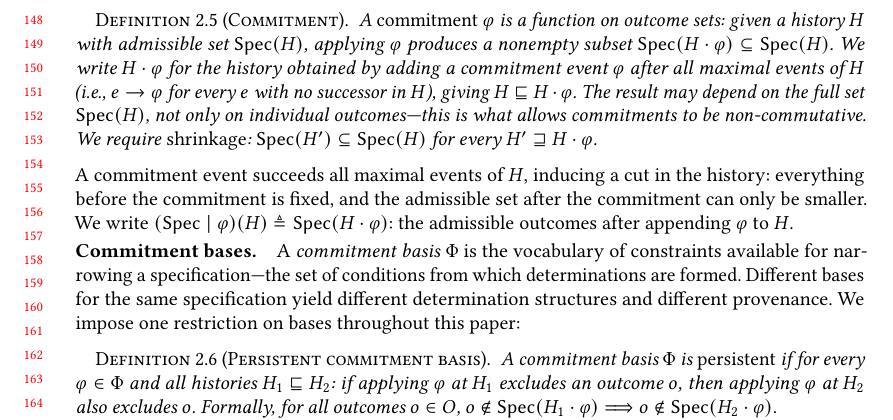
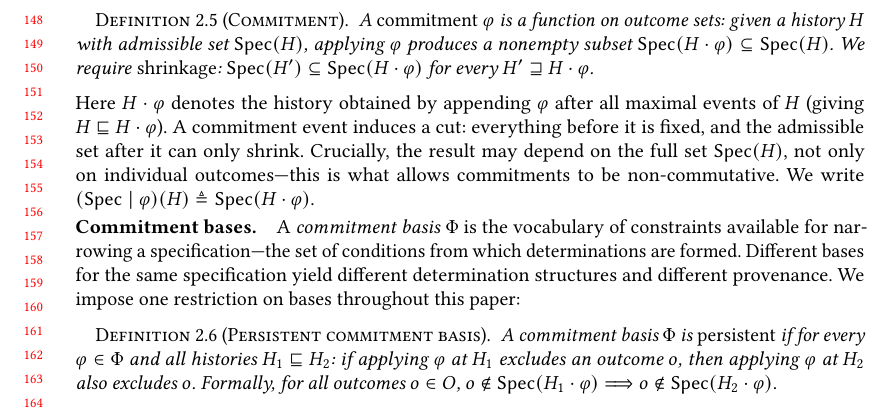
Before and after one commit to jhellerstein/provenance, a LaTeX paper (main.tex): part of page 4 of 30, cut so that both start at the same text. Compiled offline with pdfLaTeX.

Commit message:
Slim commitment definition: move notation and non-commutativity explanation to post-definition prose

```diff
--- a/main.tex
+++ b/main.tex
@@ -318,24 +318,18 @@ take effect at specific points in the history.
   given a history $H$ with admissible set $\Spec(H)$, applying $\varphi$
   produces a nonempty subset
   $\Spec(H \cdot \varphi) \subseteq \Spec(H)$.
-  We write $H \cdot \varphi$ for the history obtained by
-  adding a commitment event $\varphi$ after all maximal
-  events of~$H$
-  (i.e., $e \to \varphi$ for every $e$ with no successor
-  in~$H$), giving $H \sqsubseteq H \cdot \varphi$.
-  The result may depend on the full set $\Spec(H)$, not only on
-  individual outcomes---this is what allows commitments to be
-  non-commutative.
-  We require \emph{shrinkage}: $\Spec(H') \subseteq \Spec(H)$ for every
-  $H' \sqsupseteq H \cdot \varphi$.
+  We require \emph{shrinkage}: $\Spec(H') \subseteq \Spec(H \cdot \varphi)$
+  for every $H' \sqsupseteq H \cdot \varphi$.
 \end{definition}
 
 \noindent
-A commitment event succeeds all maximal events of~$H$, inducing a cut in the
-history: everything before the commitment is fixed, and the admissible set
-after the commitment can only be smaller.
-We write \mbox{$(\Spec \mid \varphi)(H) \triangleq \Spec(H \cdot \varphi)$}:
-the admissible outcomes after appending $\varphi$ to $H$.
+Here $H \cdot \varphi$ denotes the history obtained by appending $\varphi$
+after all maximal events of $H$ (giving $H \sqsubseteq H \cdot \varphi$).
+A commitment event induces a cut: everything before it is fixed, and the
+admissible set after it can only shrink.
+Crucially, the result may depend on the full set $\Spec(H)$, not only on
+individual outcomes---this is what allows commitments to be non-commutative.
+We write $(\Spec \mid \varphi)(H) \triangleq \Spec(H \cdot \varphi)$.
 
 \paragraph{Commitment bases.}
 A \emph{commitment basis} $\Phi$ is the vocabulary of constraints available
```
